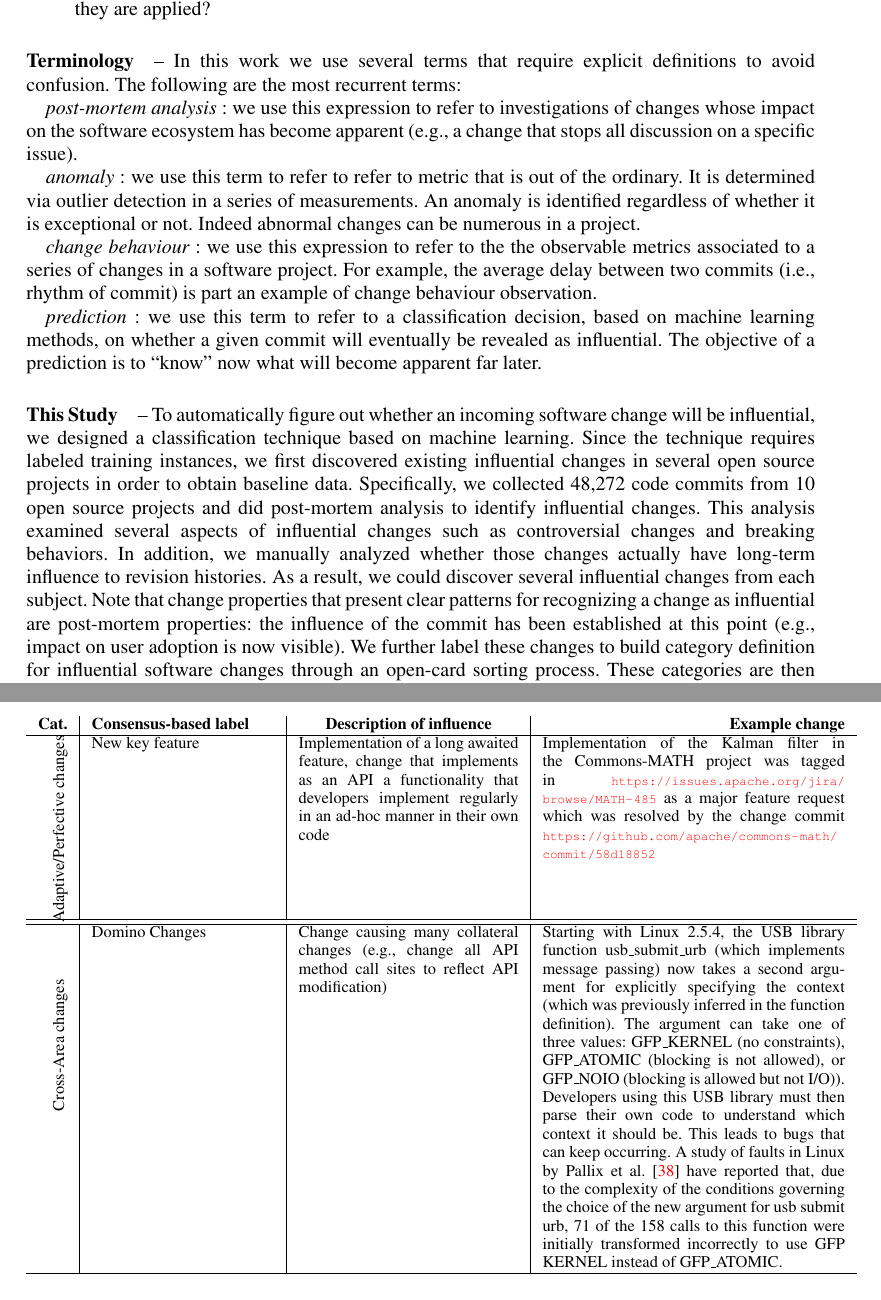
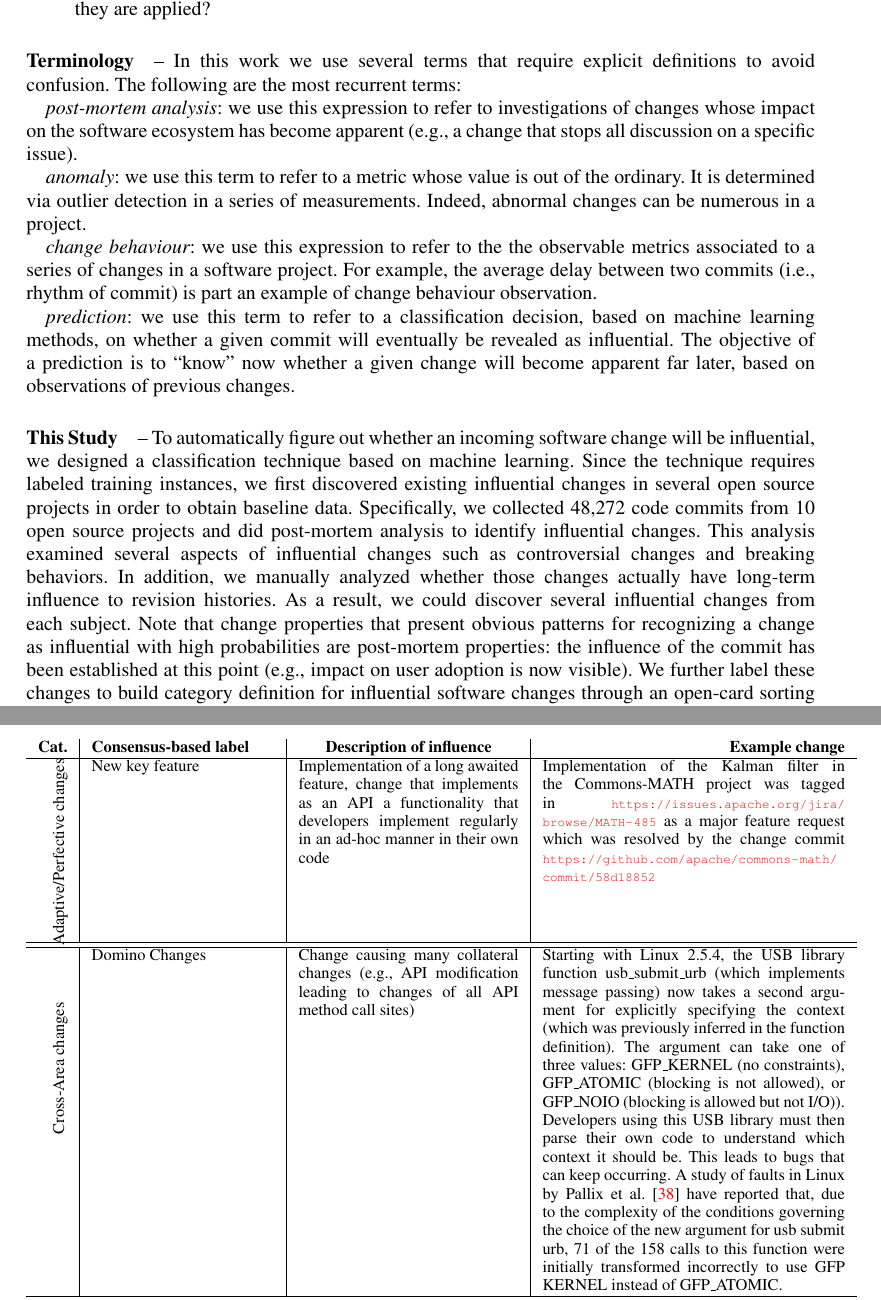
Before and after one commit to darkrsw/Influential-Changes, a LaTeX document (00-main.tex, which reads 01-intro.tex, 03-2-opencard.tex): two parts of pages 3 and 13 of 27, joined at a grey line, cut so that both start at the same text. Compiled offline with pdfLaTeX.

Commit message:
Most of minor comments addressed.

```diff
--- a/01-intro.tex
+++ b/01-intro.tex
@@ -114,13 +114,15 @@ We recognize that these definitions are not exhaustive for identifying all chang
 
 \paragraph*{\bf Terminology} -- In this work we use several terms that require explicit definitions to avoid confusion. The following are the most recurrent terms:
 
-{\em post-mortem analysis} : we use this expression to refer to investigations of changes whose impact on the software ecosystem has become apparent (e.g., a change that stops all discussion on a specific issue).
+{\em post-mortem analysis}: we use this expression to refer to investigations of changes whose impact on the software ecosystem has become apparent (e.g., a change that stops all discussion on a specific issue).
 
-{\em anomaly} : we use this term to refer to refer to metric that is out of the ordinary. It is determined via outlier detection in a series of measurements. An anomaly is identified regardless of whether it is exceptional or not. Indeed abnormal changes can be numerous in a project.
+{\em anomaly}: we use this term to refer to a metric whose value is out of the ordinary. It is determined via outlier detection in a series of measurements.
+% An anomaly is identified regardless of whether it is exceptional or not.
+Indeed, abnormal changes can be numerous in a project.
 
-{\em change behaviour} : we use this expression to refer to the the observable metrics associated to a series of changes in a software project. For example, the average delay between two commits (i.e., rhythm of commit) is part an example of change behaviour observation.
+{\em change behaviour}: we use this expression to refer to the the observable metrics associated to a series of changes in a software project. For example, the average delay between two commits (i.e., rhythm of commit) is part an example of change behaviour observation.
 
-{\em prediction} : we use this term to refer to a classification decision, based on machine learning methods, on whether a given commit will eventually be revealed as influential. The objective of a prediction is to ``know'' now what will become apparent far later.
+{\em prediction}: we use this term to refer to a classification decision, based on machine learning methods, on whether a given commit will eventually be revealed as influential. The objective of a prediction is to ``know'' now whether a given change will become apparent far later, based on observations of previous changes.
 
 
 \paragraph*{\bf This Study} -- To automatically figure out whether an incoming software change will be influential, we
@@ -132,7 +134,7 @@ post-mortem analysis to identify influential changes. This analysis examined
 several aspects of influential changes such as controversial changes and breaking
 behaviors. In addition, we manually analyzed whether those changes actually have
 long-term influence to revision histories.
-As a result, we could discover several influential changes from each subject. Note that change properties that present clear patterns for recognizing a change as influential are post-mortem properties: the influence of the commit has been established at this point (e.g., impact on user adoption is now visible).
+As a result, we could discover several influential changes from each subject. Note that change properties that present obvious patterns for recognizing a change as influential with high probabilities are post-mortem properties: the influence of the commit has been established at this point (e.g., impact on user adoption is now visible).
 We further label these changes to build category definition for influential software changes
 through an open-card sorting process. These categories are then validated by
 developers with experience in code review.
--- a/03-2-opencard.tex
+++ b/03-2-opencard.tex
@@ -80,7 +80,7 @@ Changes that lead to several collateral changes (including reverting, new API ma
 	\begin{tabular} {r | l | c | r}
 	{\bf Cat.} &{\bf Consensus-based label} & {\bf Description of influence} & {\bf Example change}\\ \hline
 	\multirow{1}{*}[0cm]{\rotatebox[origin=c]{90}{Adaptive/Perfective changes}} & New key feature & \multicolumn{1}{p{4cm}|}{Implementation of a long awaited feature, change that implements as an API a functionality that developers implement regularly in an ad-hoc manner in their own code} & \multicolumn{1}{p{5.5cm}}{Implementation of the Kalman filter in the Commons-MATH project was tagged in {\tiny \url{https://issues.apache.org/jira/browse/MATH-485}} as a major feature request which was resolved by the change commit {\tiny \url{https://github.com/apache/commons-math/commit/58d18852}}\vspace{1cm} }\\ \hline \hline
-	\multirow{1}{*}[-1cm]{\rotatebox[origin=c]{90}{Cross-Area changes}}&Domino Changes & \multicolumn{1}{p{4cm}|}{Change causing many collateral changes (e.g., change all API method call sites to reflect API modification)} & \multicolumn{1}{p{5.5cm}}{Starting with Linux 2.5.4, the USB library function usb\_submit\_urb (which implements message passing) now takes a second argument for explicitly specifying the context (which was previously inferred in the function definition). The argument can take one of three values: GFP\_KERNEL (no constraints), GFP\_ATOMIC (blocking is not allowed), or GFP\_NOIO (blocking is allowed but not I/O)). Developers using this USB library must then parse their own code to understand which context it should be. This leads to bugs that can keep occurring. A study of faults in Linux by Pallix et al.~\cite{Palix10Faults} have reported that, due to the complexity of the conditions governing the choice of the new argument for usb submit urb, 71 of the 158 calls to this function were initially transformed incorrectly to use GFP KERNEL instead of GFP\_ATOMIC.}\\ \hline \hline
+	\multirow{1}{*}[-1cm]{\rotatebox[origin=c]{90}{Cross-Area changes}}&Domino Changes & \multicolumn{1}{p{4cm}|}{Change causing many collateral changes (e.g., API modification leading to changes of all API method call sites)} & \multicolumn{1}{p{5.5cm}}{Starting with Linux 2.5.4, the USB library function usb\_submit\_urb (which implements message passing) now takes a second argument for explicitly specifying the context (which was previously inferred in the function definition). The argument can take one of three values: GFP\_KERNEL (no constraints), GFP\_ATOMIC (blocking is not allowed), or GFP\_NOIO (blocking is allowed but not I/O)). Developers using this USB library must then parse their own code to understand which context it should be. This leads to bugs that can keep occurring. A study of faults in Linux by Pallix et al.~\cite{Palix10Faults} have reported that, due to the complexity of the conditions governing the choice of the new argument for usb submit urb, 71 of the 158 calls to this function were initially transformed incorrectly to use GFP KERNEL instead of GFP\_ATOMIC.}\\ \hline \hline
 	\multirow{4}{*}[-3cm]{\rotatebox[origin=r]{90}{Preventive changes}}&API Usability Improvement &\multicolumn{1}{p{4cm}|}{Replacement of key functionality code to improve usability, or introduction of new error management (e.g., improvement of implementation by creation of a new exception class, or log management for users)} & \multicolumn{1}{p{5.5cm}}{In the Wildfly project, a major feature request ({\tiny \url{https://issues.jboss.org/browse/WFLY-280}}) was resolved for providing an operation to retrieve the last 10 errors from the log. Discussions on the issue page clearly shows that the change was solving a major issue as it improved usability substantially ({\tiny \url{https://github.com/wildfly/wildfly/commit/a22b8d7ccf872b503da8d43f1c29390356d6d5d3}}) }\\ \cline{2-4}
 	&Major Structural Change & \multicolumn{1}{p{4cm}|}{Change that overhauls an important module/file} & \multicolumn{1}{p{5.5cm}}{Commit 34658f08 ({\tiny \url{https://github.com/apache/commons-lang/commit/34658f08}}) in the commons-LANG project rewrites an entire utils file }\\ \cline{2-4}
 	&Fix configuration bug & \multicolumn{1}{p{4cm}|}{Fix of dependency problems for compilation, change in nightly build process management} & \multicolumn{1}{p{5.5cm}}{In the WILDFLY project a major bug (https://issues.jboss.org/browse/WFLY-2047) was finally resolved by fixing dependencies in the connector module ({\tiny \url{https://github.com/wildfly/wildfly/commit/88756ddb1061660cb5ca68f5562d7343570dd955}})}\\ \cline{2-4}
```
Also changed, not shown: 03-1-observation.tex (+4 -2 lines), 07-discussion.tex (+1 -1 lines).
